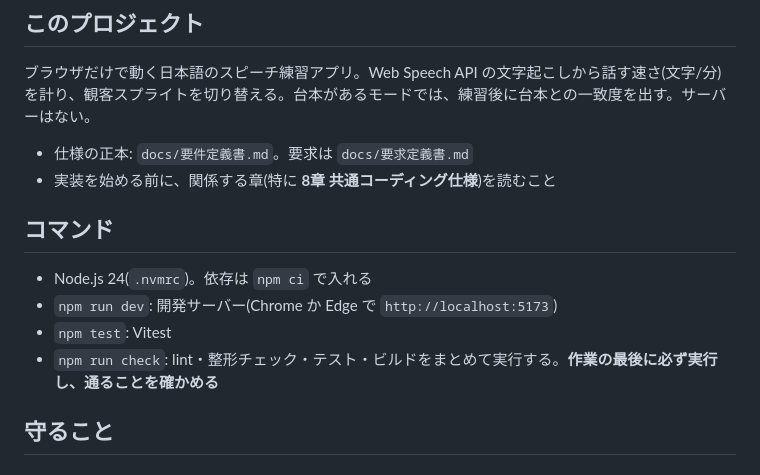
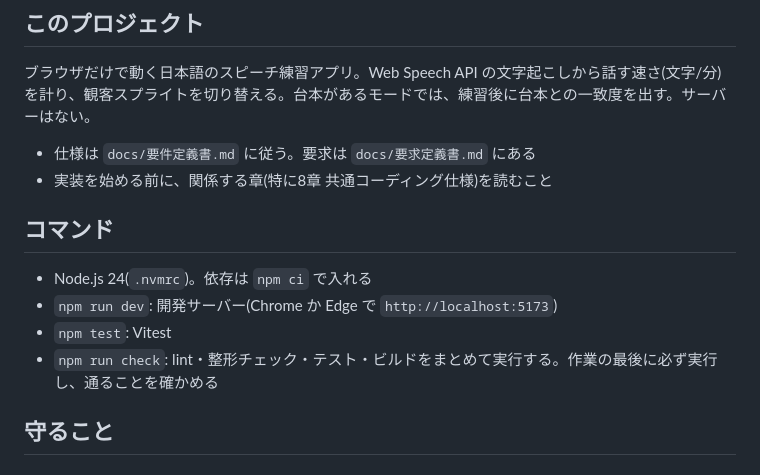
Before and after one commit to Cucumis-sativus/Catapult_B, a Markdown page: AGENTS.md, the part around the change. Rendered like a GitHub page.

```diff
--- a/AGENTS.md
+++ b/AGENTS.md
@@ -6,15 +6,15 @@ AI コーディングツール(Codex、Cursor、Copilot、Claude Code など)向
 
 ブラウザだけで動く日本語のスピーチ練習アプリ。Web Speech API の文字起こしから話す速さ(文字/分)を計り、観客スプライトを切り替える。台本があるモードでは、練習後に台本との一致度を出す。サーバーはない。
 
-- 仕様の正本: `docs/要件定義書.md`。要求は `docs/要求定義書.md`
-- 実装を始める前に、関係する章(特に **8章 共通コーディング仕様**)を読むこと
+- 仕様は `docs/要件定義書.md` に従う。要求は `docs/要求定義書.md` にある
+- 実装を始める前に、関係する章(特に8章 共通コーディング仕様)を読むこと
 
 ## コマンド
 
 - Node.js 24(`.nvmrc`)。依存は `npm ci` で入れる
 - `npm run dev`: 開発サーバー(Chrome か Edge で `http://localhost:5173`)
 - `npm test`: Vitest
-- `npm run check`: lint・整形チェック・テスト・ビルドをまとめて実行する。**作業の最後に必ず実行し、通ることを確かめる**
+- `npm run check`: lint・整形チェック・テスト・ビルドをまとめて実行する。作業の最後に必ず実行し、通ることを確かめる
 
 ## 守ること
 
```
Also changed, not shown: README.md (+7 -7 lines).
